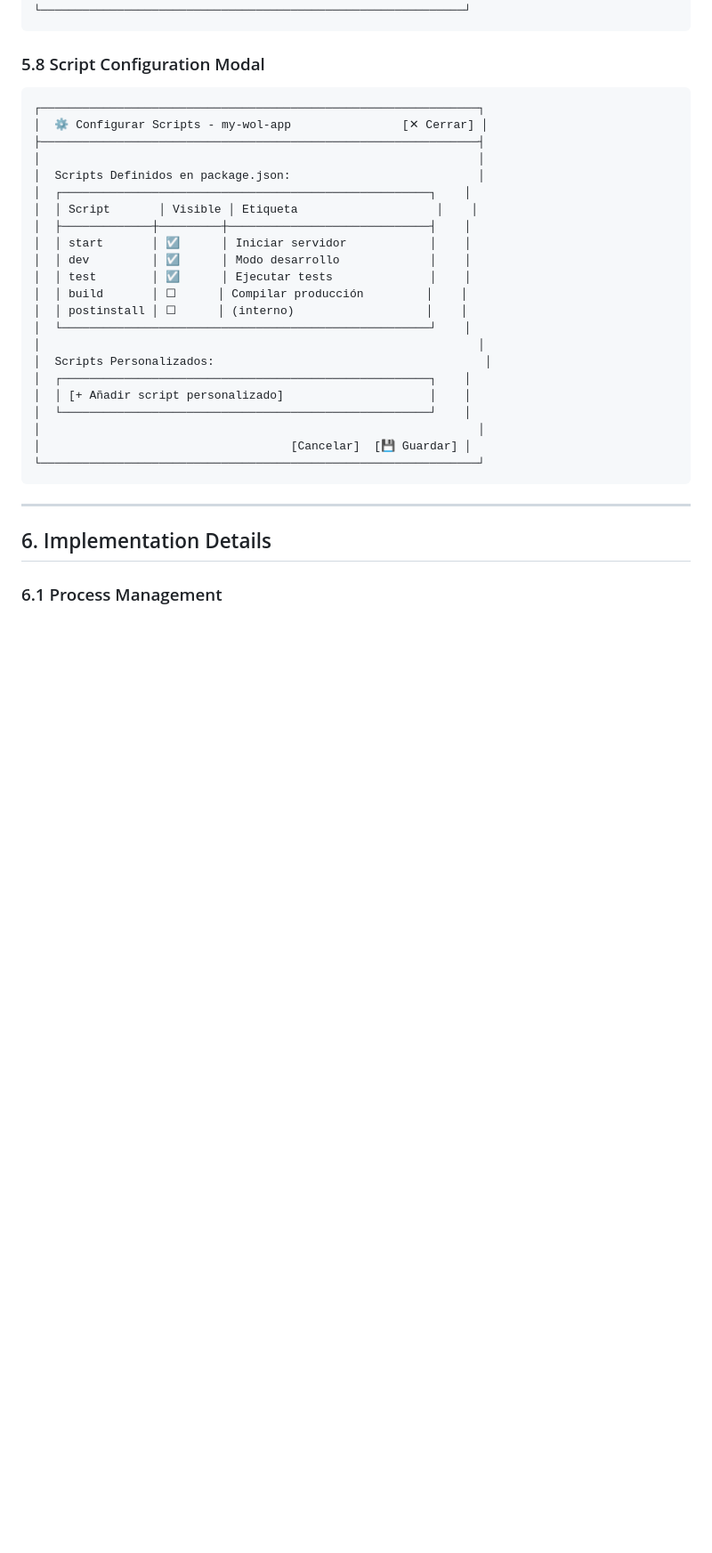
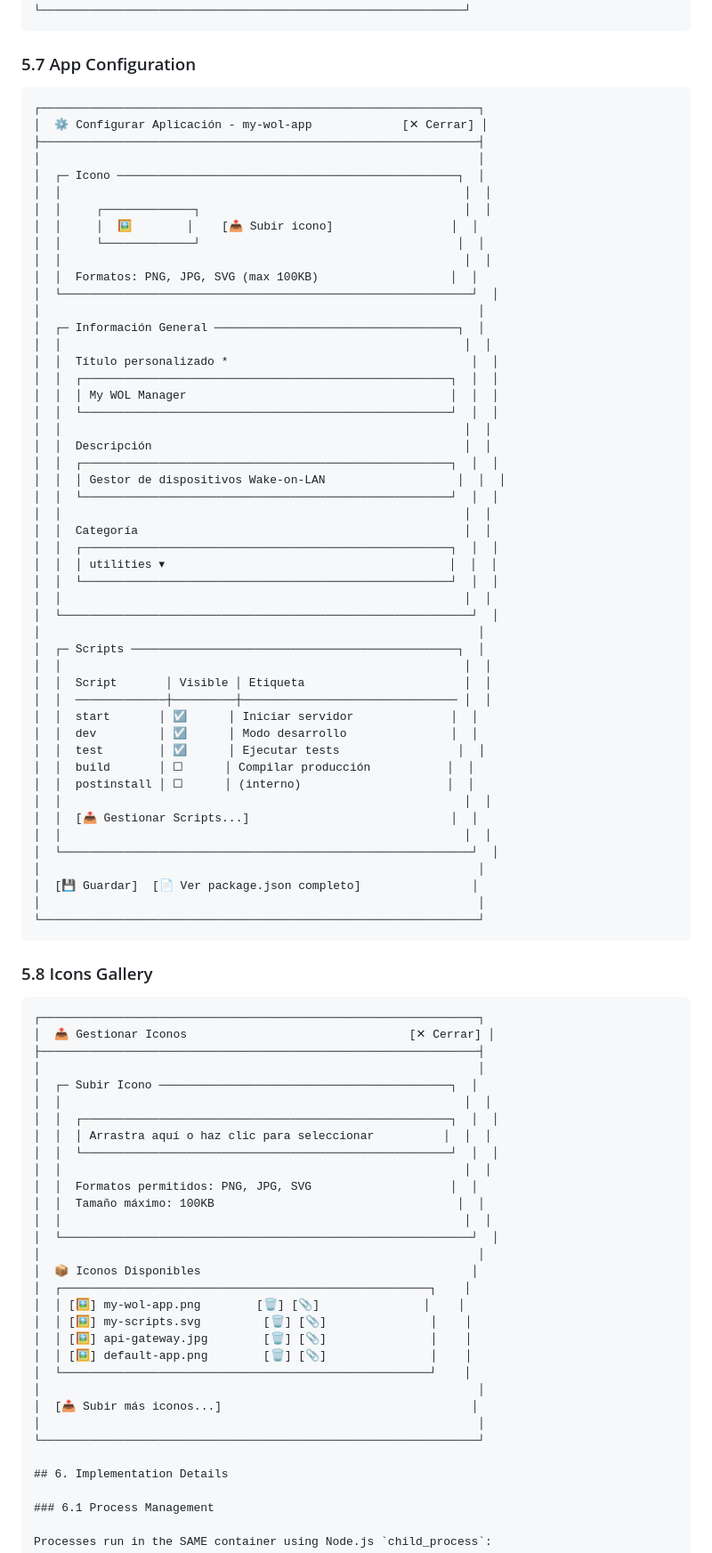
Before and after one commit to yomiasistente/yo-node-portal, a Markdown page: specification.md, the part around one of its changes. Shown at 89% size. GitHub-like rendering; blank space fills up the shorter version.

Commit message:
feat: remove Script Actions screen, integrate scripts into app config modal

````diff
--- a/specification.md
+++ b/specification.md
@@ -529,34 +513,89 @@ data/
 └─────────────────────────────────────────────────────────────┘
 ```
 
-### 5.8 Script Configuration Modal
+### 5.7 App Configuration
 
 ```
 ┌───────────────────────────────────────────────────────────────┐
-│  ⚙️ Configurar Scripts - my-wol-app                [✕ Cerrar] │
+│  ⚙️ Configurar Aplicación - my-wol-app             [✕ Cerrar] │
 ├───────────────────────────────────────────────────────────────┤
 │                                                               │
-│  Scripts Definidos en package.json:                           │
-│  ┌─────────────────────────────────────────────────────┐    │
-│  │ Script       │ Visible │ Etiqueta                    │    │
-│  ├─────────────┼─────────┼─────────────────────────────┤    │
-│  │ start       │ ☑      │ Iniciar servidor            │    │
-│  │ dev         │ ☑      │ Modo desarrollo             │    │
-│  │ test        │ ☑      │ Ejecutar tests              │    │
-│  │ build       │ ☐      │ Compilar producción         │    │
-│  │ postinstall │ ☐      │ (interno)                   │    │
-│  └─────────────────────────────────────────────────────┘    │
+│  ┌─ Icono ─────────────────────────────────────────────────┐  │
+│  │                                                          │  │
+│  │     ┌─────────────┐                                      │  │
+│  │     │  🖼️        │    [📤 Subir icono]                 │  │
+│  │     └─────────────┘                                     │  │
+│  │                                                          │  │
+│  │  Formatos: PNG, JPG, SVG (max 100KB)                   │  │
+│  └───────────────────────────────────────────────────────────┘  │
 │                                                               │
-│  Scripts Personalizados:                                       │
-│  ┌─────────────────────────────────────────────────────┐    │
-│  │ [+ Añadir script personalizado]                     │    │
-│  └─────────────────────────────────────────────────────┘    │
+│  ┌─ Información General ───────────────────────────────────┐  │
+│  │                                                          │  │
+│  │  Título personalizado *                                   │  │
+│  │  ┌─────────────────────────────────────────────────────┐  │  │
+│  │  │ My WOL Manager                                      │  │  │
+│  │  └─────────────────────────────────────────────────────┘  │  │
+│  │                                                          │  │
+│  │  Descripción                                             │  │
+│  │  ┌─────────────────────────────────────────────────────┐  │  │
+│  │  │ Gestor de dispositivos Wake-on-LAN                   │  │  │
+│  │  └─────────────────────────────────────────────────────┘  │  │
+│  │                                                          │  │
+│  │  Categoría                                               │  │
+│  │  ┌─────────────────────────────────────────────────────┐  │  │
+│  │  │ utilities ▾                                         │  │  │
+│  │  └─────────────────────────────────────────────────────┘  │  │
+│  │                                                          │  │
+│  └───────────────────────────────────────────────────────────┘  │
 │                                                               │
-│                                    [Cancelar]  [💾 Guardar] │
+│  ┌─ Scripts ───────────────────────────────────────────────┐  │
+│  │                                                          │  │
+│  │  Script       │ Visible │ Etiqueta                       │  │
+│  │  ─────────────┼─────────┼─────────────────────────────── │  │
+│  │  start       │ ☑      │ Iniciar servidor              │  │
+│  │  dev         │ ☑      │ Modo desarrollo               │  │
+│  │  test        │ ☑      │ Ejecutar tests                 │  │
+│  │  build       │ ☐      │ Compilar producción           │  │
+│  │  postinstall │ ☐      │ (interno)                     │  │
+│  │                                                          │  │
+│  │  [📤 Gestionar Scripts...]                             │  │
+│  │                                                          │  │
+│  └───────────────────────────────────────────────────────────┘  │
+│                                                               │
+│  [💾 Guardar]  [📄 Ver package.json completo]                │
+│                                                               │
 └───────────────────────────────────────────────────────────────┘
 ```
 
----
+### 5.8 Icons Gallery
+
+```
+┌───────────────────────────────────────────────────────────────┐
+│  📤 Gestionar Iconos                                [✕ Cerrar] │
+├───────────────────────────────────────────────────────────────┤
+│                                                               │
+│  ┌─ Subir Icono ──────────────────────────────────────────┐  │
+│  │                                                          │  │
+│  │  ┌─────────────────────────────────────────────────────┐  │  │
+│  │  │ Arrastra aquí o haz clic para seleccionar          │  │  │
+│  │  └─────────────────────────────────────────────────────┘  │  │
+│  │                                                          │  │
+│  │  Formatos permitidos: PNG, JPG, SVG                    │  │
+│  │  Tamaño máximo: 100KB                                   │  │
+│  │                                                          │  │
+│  └───────────────────────────────────────────────────────────┘  │
+│                                                               │
+│  📦 Iconos Disponibles                                       │
+│  ┌─────────────────────────────────────────────────────┐    │
+│  │ [🖼️] my-wol-app.png        [🗑️] [📎]               │    │
+│  │ [🖼️] my-scripts.svg         [🗑️] [📎]               │    │
+│  │ [🖼️] api-gateway.jpg        [🗑️] [📎]               │    │
+│  │ [🖼️] default-app.png        [🗑️] [📎]               │    │
+│  └─────────────────────────────────────────────────────┘    │
+│                                                               │
+│  [📤 Subir más iconos...]                                    │
+│                                                               │
+└───────────────────────────────────────────────────────────────┘
 
 ## 6. Implementation Details
 
````
Also changed, not shown: other parts of specification.md (+16 -34 lines).
